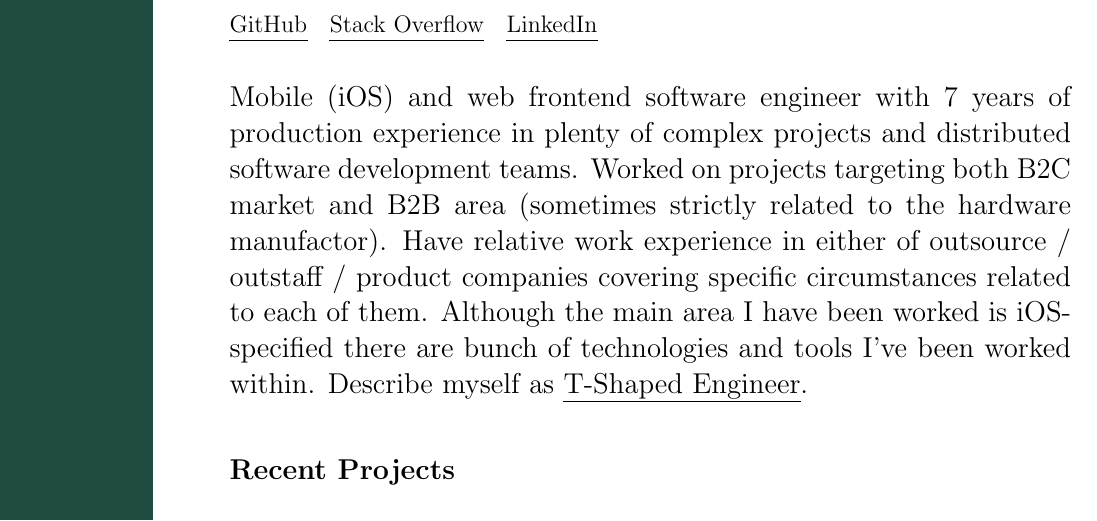
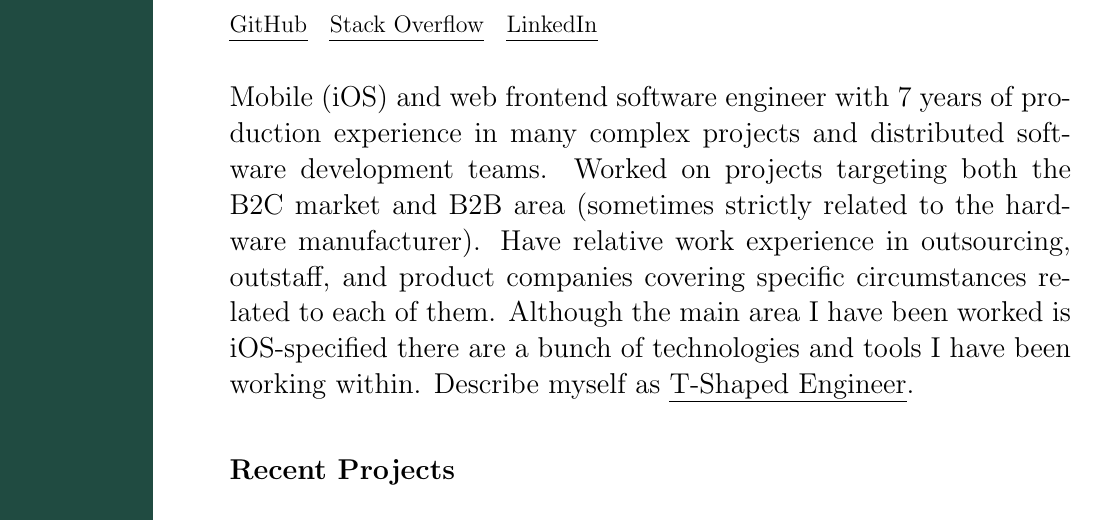
Before and after one commit to hamsternik/cv, a LaTeX CV (resume.tex): part of page 1 of 4, cut so that both start at the same text. Compiled offline with pdfLaTeX.

Commit message:
update resume

```diff
--- a/resume.tex
+++ b/resume.tex
@@ -25,11 +25,11 @@
 
 \vspace*{14px}
 
-Mobile (iOS) and web frontend software engineer with 7 years of production experience in plenty of complex projects
-and distributed software development teams. Worked on projects targeting both B2C market and B2B area
-(sometimes strictly related to the hardware manufactor). Have relative work experience in either of
-outsource / outstaff / product companies covering specific circumstances related to each of them.
-Although the main area I have been worked is iOS-specified there are bunch of technologies and tools I've been worked within.
+Mobile (iOS) and web frontend software engineer with 7 years of production experience in many complex projects
+and distributed software development teams. Worked on projects targeting both the B2C market and B2B area
+(sometimes strictly related to the hardware manufacturer). Have relative work experience in outsourcing, outstaff, and product
+companies covering specific circumstances related to each of them. Although the main area I have been worked is iOS-specified
+there are a bunch of technologies and tools I have been working within.
 Describe myself as \href{https://alexkondov.com/the-t-shaped-engineer/}{T-Shaped Engineer}.
 
 %%%%%%%%%%% Personal projects section
```
Also changed, not shown: Makefile, 1 other file.
